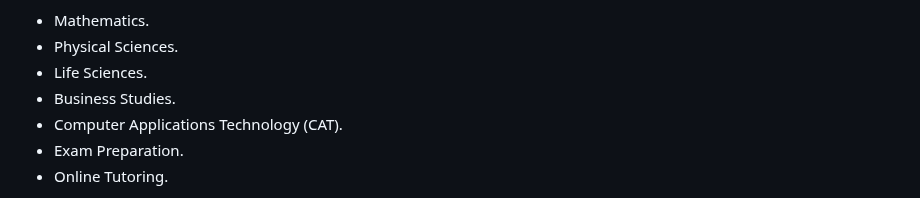
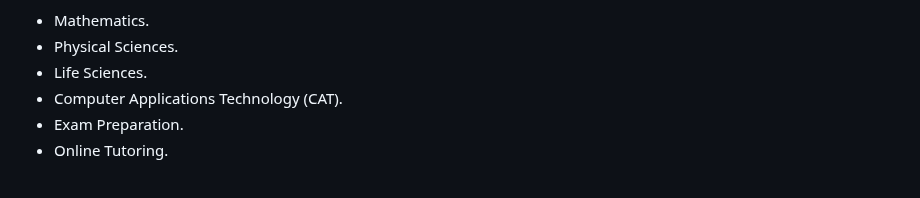
Before and after one commit to Asamkelisiwe-Madikane/asa-tutoring, a Markdown page: README.md, the part around the change. Drawn GitHub-style.

```diff
--- a/README.md
+++ b/README.md
@@ -368,7 +368,6 @@ The services include:
 * Mathematics.
 * Physical Sciences.
 * Life Sciences.
-* Business Studies.
 * Computer Applications Technology (CAT).
 * Exam Preparation.
 * Online Tutoring.
```
